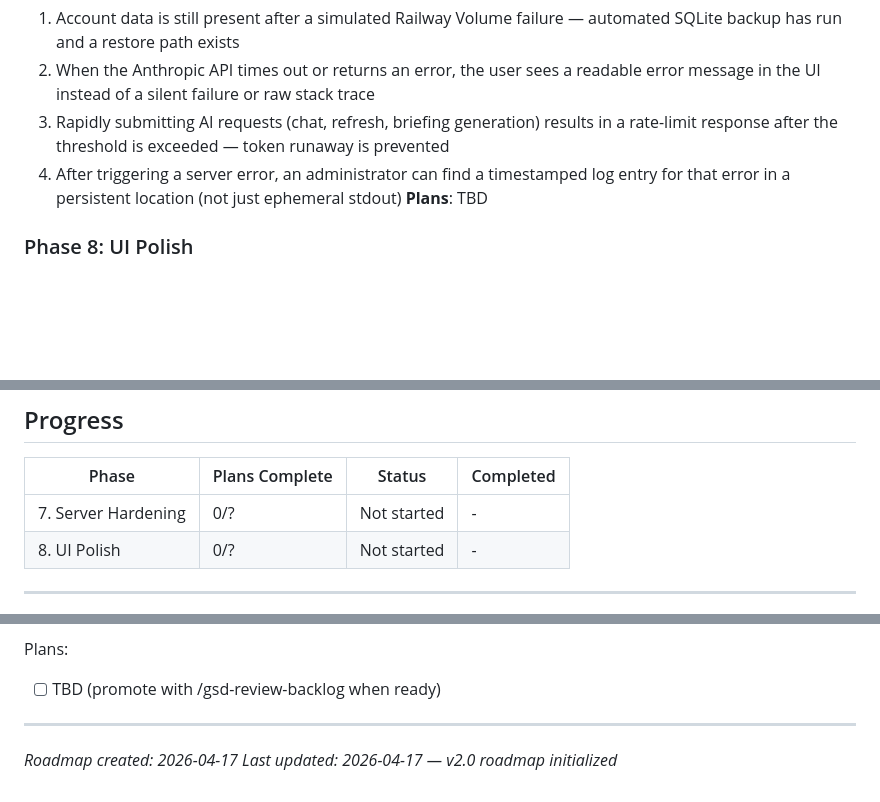
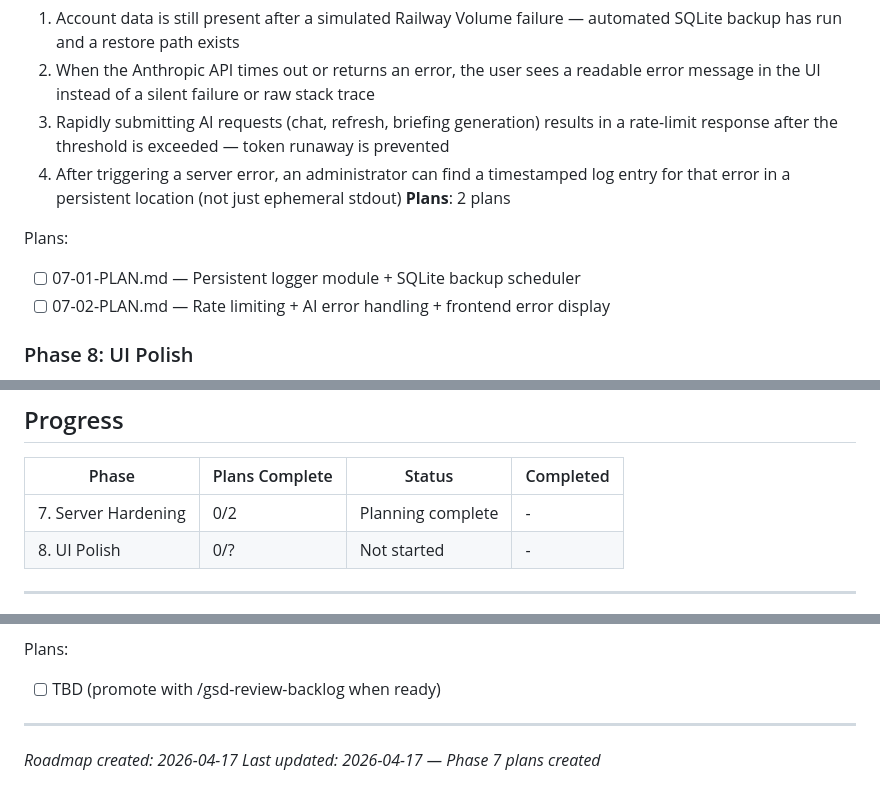
Before and after one commit to dzabihaylo/account-planning, a Markdown page: .planning/ROADMAP.md, 3 parts joined by grey strips. GitHub-like rendering; blank space fills up the shorter version.

Commit message:
docs(07): create phase 7 server hardening plans

```diff
--- a/.planning/ROADMAP.md
+++ b/.planning/ROADMAP.md
@@ -26,7 +26,11 @@
   2. When the Anthropic API times out or returns an error, the user sees a readable error message in the UI instead of a silent failure or raw stack trace
   3. Rapidly submitting AI requests (chat, refresh, briefing generation) results in a rate-limit response after the threshold is exceeded — token runaway is prevented
   4. After triggering a server error, an administrator can find a timestamped log entry for that error in a persistent location (not just ephemeral stdout)
-**Plans**: TBD
+**Plans**: 2 plans
+
+Plans:
+- [ ] 07-01-PLAN.md — Persistent logger module + SQLite backup scheduler
+- [ ] 07-02-PLAN.md — Rate limiting + AI error handling + frontend error display
 
 ### Phase 8: UI Polish
 **Goal**: The UI looks and feels consistent across every tab, and users can reorganize accounts into categories without touching code
@@ -45,7 +49,7 @@
 
 | Phase | Plans Complete | Status | Completed |
 |-------|----------------|--------|-----------|
-| 7. Server Hardening | 0/? | Not started | - |
+| 7. Server Hardening | 0/2 | Planning complete | - |
 | 8. UI Polish | 0/? | Not started | - |
 
 ---
@@ -93,4 +97,4 @@ Plans:
 ---
 
 *Roadmap created: 2026-04-17*
-*Last updated: 2026-04-17 — v2.0 roadmap initialized*
+*Last updated: 2026-04-17 — Phase 7 plans created*
```
Also changed, not shown: other parts of .planning/ROADMAP.md (+1 -1 lines), 2 other files.
